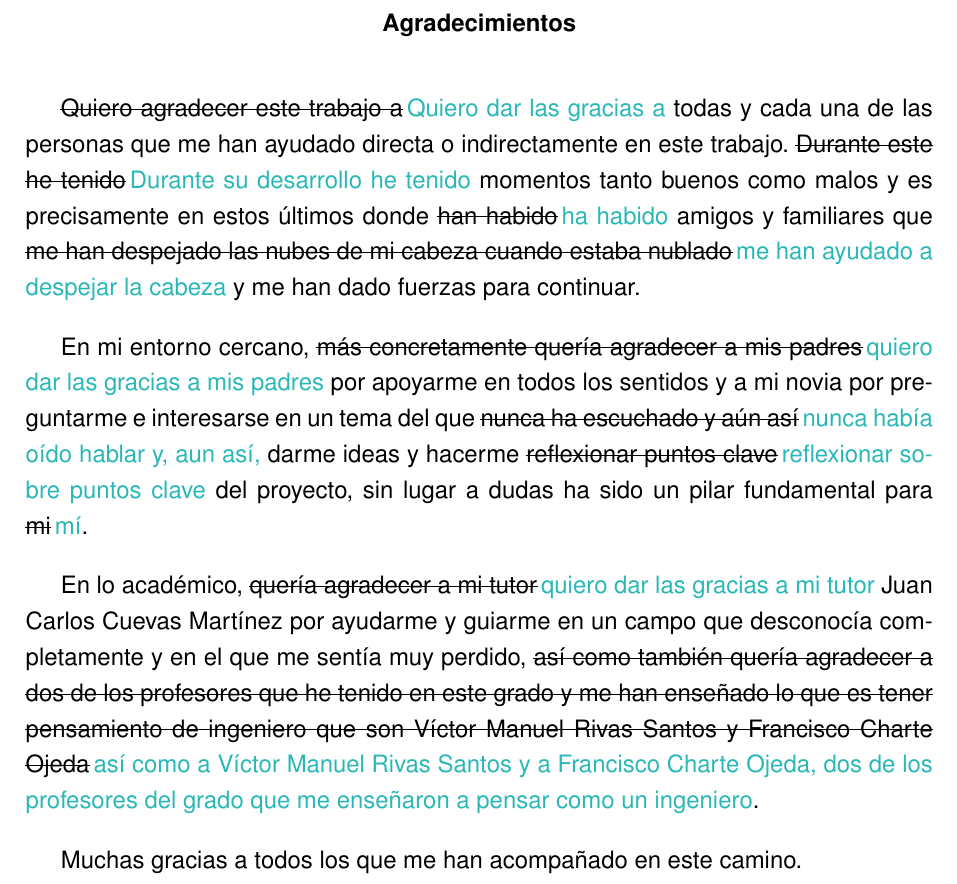
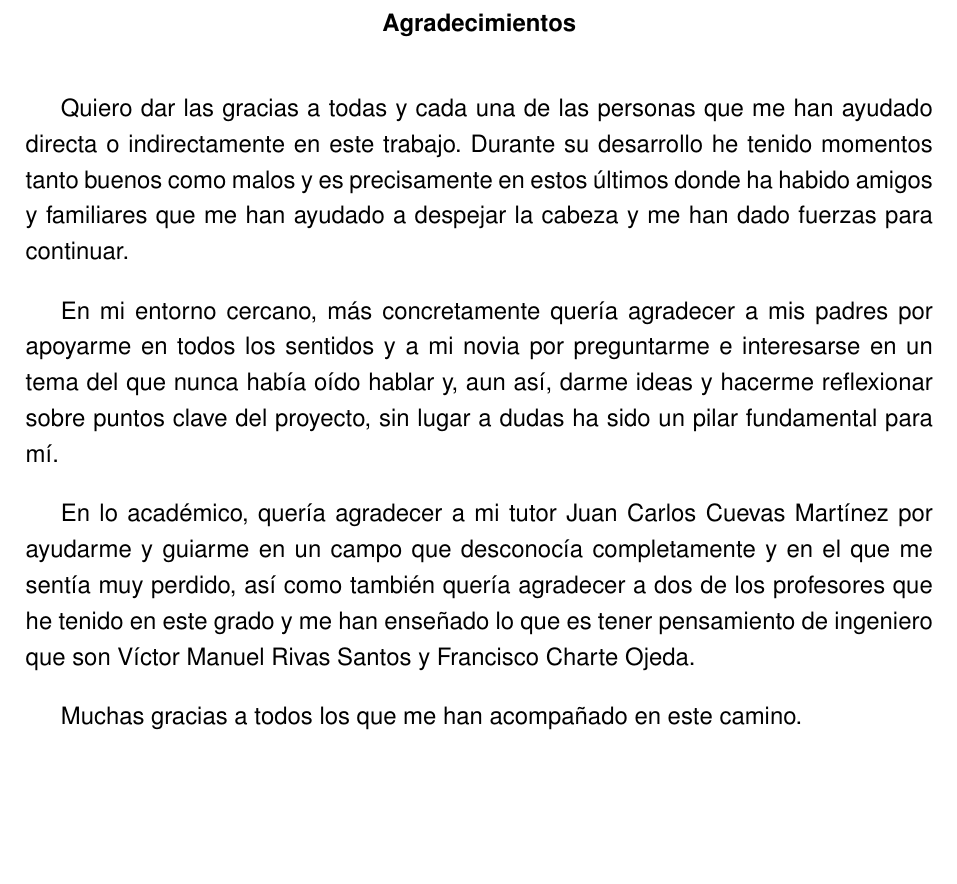
Before and after one commit to samubp10/tfg-recomendador-uja, a LaTeX document (memoria/main.tex, which reads memoria/Agradecimientos.tex): part of page 5 of 144, cut so that both start at the same text, the shorter picture padded with empty space. Compiled offline with pdfLaTeX.

Commit message:
docs(IT-52): resolver las marcas de los agradecimientos
Se corrigen las erratas («ha habido», «para mí», «aun así») y se conserva la
redacción original en los agradecimientos a la familia, al tutor y a los profesores.

```diff
--- a/memoria/Agradecimientos.tex
+++ b/memoria/Agradecimientos.tex
@@ -2,11 +2,11 @@
 \renewcommand{\abstractname}{Agradecimientos}
 \begin{abstract}
 
-\coloquial{Quiero agradecer este trabajo a}{Quiero dar las gracias a} todas y cada una de las personas que me han ayudado directa o indirectamente en este trabajo. \coloquial{Durante este he tenido}{Durante su desarrollo he tenido} momentos tanto buenos como malos y es precisamente en estos últimos donde \coloquial{han habido}{ha habido} amigos y familiares que \coloquial{me han despejado las nubes de mi cabeza cuando estaba nublado}{me han ayudado a despejar la cabeza} y me han dado fuerzas para continuar.
+Quiero dar las gracias a todas y cada una de las personas que me han ayudado directa o indirectamente en este trabajo. Durante su desarrollo he tenido momentos tanto buenos como malos y es precisamente en estos últimos donde ha habido amigos y familiares que me han ayudado a despejar la cabeza y me han dado fuerzas para continuar.
 
-En mi entorno cercano, \coloquial{más concretamente quería agradecer a mis padres}{quiero dar las gracias a mis padres} por apoyarme en todos los sentidos y a mi novia por preguntarme e interesarse en un tema del que \coloquial{nunca ha escuchado y aún así}{nunca había oído hablar y, aun así,} darme ideas y hacerme \coloquial{reflexionar puntos clave}{reflexionar sobre puntos clave} del proyecto, sin lugar a dudas ha sido un pilar fundamental para \coloquial{mi}{mí}.
+En mi entorno cercano, más concretamente quería agradecer a mis padres por apoyarme en todos los sentidos y a mi novia por preguntarme e interesarse en un tema del que nunca había oído hablar y, aun así, darme ideas y hacerme reflexionar sobre puntos clave del proyecto, sin lugar a dudas ha sido un pilar fundamental para mí.
 
-En lo académico, \coloquial{quería agradecer a mi tutor}{quiero dar las gracias a mi tutor} Juan Carlos Cuevas Martínez por ayudarme y guiarme en un campo que desconocía completamente y en el que me sentía muy perdido, \coloquial{así como también quería agradecer a dos de los profesores que he tenido en este grado y me han enseñado lo que es tener pensamiento de ingeniero que son Víctor Manuel Rivas Santos y Francisco Charte Ojeda}{así como a Víctor Manuel Rivas Santos y a Francisco Charte Ojeda, dos de los profesores del grado que me enseñaron a pensar como un ingeniero}.
+En lo académico, quería agradecer a mi tutor Juan Carlos Cuevas Martínez por ayudarme y guiarme en un campo que desconocía completamente y en el que me sentía muy perdido, así como también quería agradecer a dos de los profesores que he tenido en este grado y me han enseñado lo que es tener pensamiento de ingeniero que son Víctor Manuel Rivas Santos y Francisco Charte Ojeda.
 
 Muchas gracias a todos los que me han acompañado en este camino.
 
```
